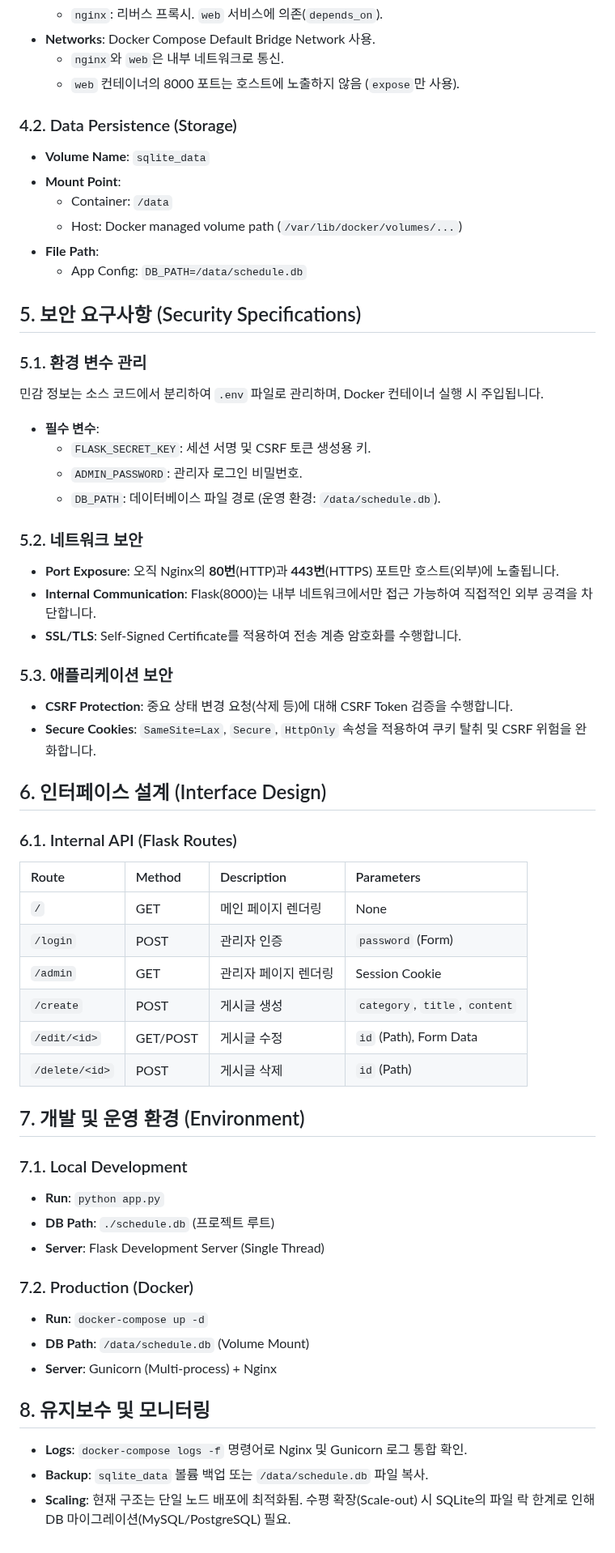
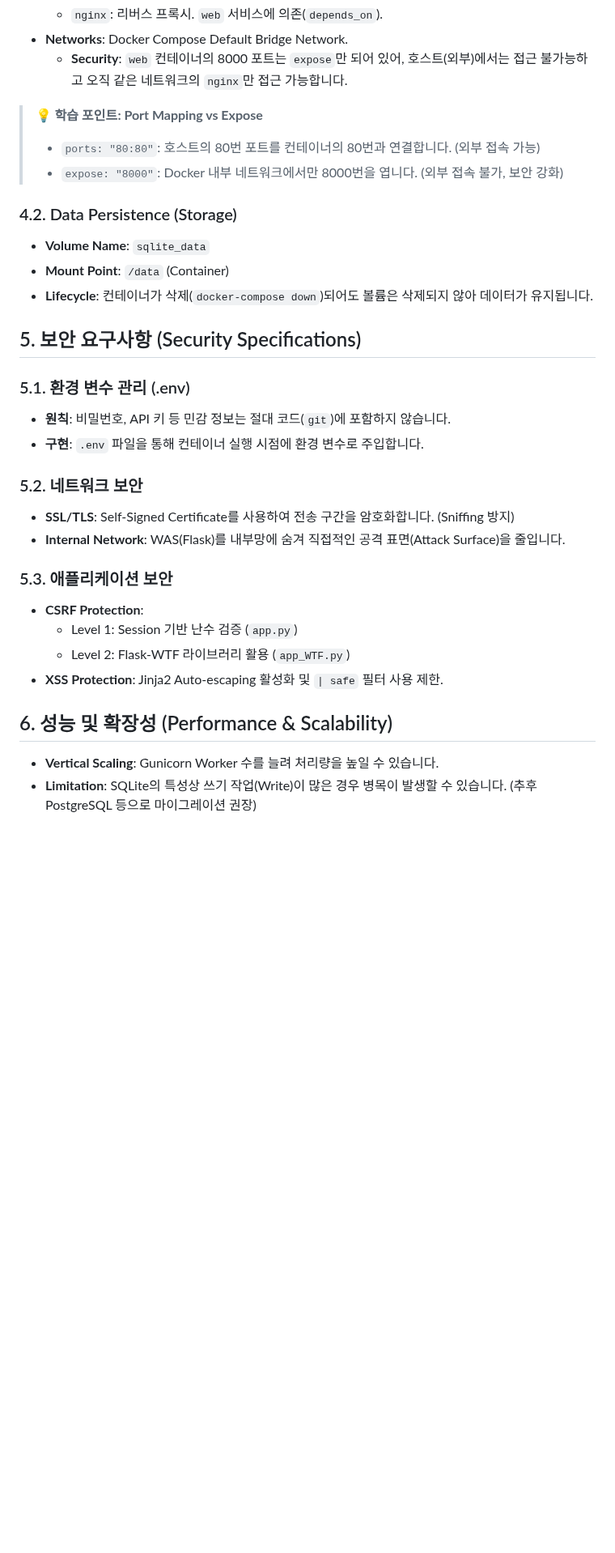
Before and after one commit to redlady-GH/lecture_notice_board, a Markdown page: docs/trd.md, the part around one of its changes. Shown at 81% size. Drawn GitHub-style; blank space fills up the shorter version.

Commit message:
Revise TRD documentation for clarity and detail, enhancing technical implementation, architecture, and security considerations

```diff
--- a/docs/trd.md
+++ b/docs/trd.md
@@ -73,59 +80,32 @@ graph TD
     *   `nginx`: 리버스 프록시. `web` 서비스에 의존(`depends_on`).
-*   **Networks**: Docker Compose Default Bridge Network 사용.
-    *   `nginx`와 `web`은 내부 네트워크로 통신.
-    *   `web` 컨테이너의 8000 포트는 호스트에 노출하지 않음 (`expose`만 사용).
+*   **Networks**: Docker Compose Default Bridge Network.
+    *   **Security**: `web` 컨테이너의 8000 포트는 `expose`만 되어 있어, 호스트(외부)에서는 접근 불가능하고 오직 같은 네트워크의 `nginx`만 접근 가능합니다.
+
+> **💡 학습 포인트: Port Mapping vs Expose**
+> *   `ports: "80:80"`: 호스트의 80번 포트를 컨테이너의 80번과 연결합니다. (외부 접속 가능)
+> *   `expose: "8000"`: Docker 내부 네트워크에서만 8000번을 엽니다. (외부 접속 불가, 보안 강화)
 
 ### 4.2. Data Persistence (Storage)
 *   **Volume Name**: `sqlite_data`
-*   **Mount Point**:
-    *   Container: `/data`
-    *   Host: Docker managed volume path (`/var/lib/docker/volumes/...`)
-*   **File Path**:
-    *   App Config: `DB_PATH=/data/schedule.db`
+*   **Mount Point**: `/data` (Container)
+*   **Lifecycle**: 컨테이너가 삭제(`docker-compose down`)되어도 볼륨은 삭제되지 않아 데이터가 유지됩니다.
 
 ## 5. 보안 요구사항 (Security Specifications)
 
-### 5.1. 환경 변수 관리
-민감 정보는 소스 코드에서 분리하여 `.env` 파일로 관리하며, Docker 컨테이너 실행 시 주입됩니다.
-*   **필수 변수**:
-    *   `FLASK_SECRET_KEY`: 세션 서명 및 CSRF 토큰 생성용 키.
-    *   `ADMIN_PASSWORD`: 관리자 로그인 비밀번호.
-    *   `DB_PATH`: 데이터베이스 파일 경로 (운영 환경: `/data/schedule.db`).
+### 5.1. 환경 변수 관리 (.env)
+*   **원칙**: 비밀번호, API 키 등 민감 정보는 절대 코드(`git`)에 포함하지 않습니다.
+*   **구현**: `.env` 파일을 통해 컨테이너 실행 시점에 환경 변수로 주입합니다.
 
 ### 5.2. 네트워크 보안
-*   **Port Exposure**: 오직 Nginx의 **80번**(HTTP)과 **443번**(HTTPS) 포트만 호스트(외부)에 노출됩니다.
-*   **Internal Communication**: Flask(8000)는 내부 네트워크에서만 접근 가능하여 직접적인 외부 공격을 차단합니다.
-*   **SSL/TLS**: Self-Signed Certificate를 적용하여 전송 계층 암호화를 수행합니다.
+*   **SSL/TLS**: Self-Signed Certificate를 사용하여 전송 구간을 암호화합니다. (Sniffing 방지)
+*   **Internal Network**: WAS(Flask)를 내부망에 숨겨 직접적인 공격 표면(Attack Surface)을 줄입니다.
 
 ### 5.3. 애플리케이션 보안
-*   **CSRF Protection**: 중요 상태 변경 요청(삭제 등)에 대해 CSRF Token 검증을 수행합니다.
-*   **Secure Cookies**: `SameSite=Lax`, `Secure`, `HttpOnly` 속성을 적용하여 쿠키 탈취 및 CSRF 위험을 완화합니다.
+*   **CSRF Protection**:
+    *   Level 1: Session 기반 난수 검증 (`app.py`)
+    *   Level 2: Flask-WTF 라이브러리 활용 (`app_WTF.py`)
+*   **XSS Protection**: Jinja2 Auto-escaping 활성화 및 `| safe` 필터 사용 제한.
 
-## 6. 인터페이스 설계 (Interface Design)
-
-### 6.1. Internal API (Flask Routes)
-| Route | Method | Description | Parameters |
-| :--- | :--- | :--- | :--- |
-| `/` | GET | 메인 페이지 렌더링 | None |
-| `/login` | POST | 관리자 인증 | `password` (Form) |
-| `/admin` | GET | 관리자 페이지 렌더링 | Session Cookie |
-| `/create` | POST | 게시글 생성 | `category`, `title`, `content` |
-| `/edit/<id>` | GET/POST | 게시글 수정 | `id` (Path), Form Data |
-| `/delete/<id>` | POST | 게시글 삭제 | `id` (Path) |
-
-## 7. 개발 및 운영 환경 (Environment)
-
-### 7.1. Local Development
-*   **Run**: `python app.py`
-*   **DB Path**: `./schedule.db` (프로젝트 루트)
-*   **Server**: Flask Development Server (Single Thread)
-
-### 7.2. Production (Docker)
-*   **Run**: `docker-compose up -d`
-*   **DB Path**: `/data/schedule.db` (Volume Mount)
-*   **Server**: Gunicorn (Multi-process) + Nginx
-
-## 8. 유지보수 및 모니터링
-*   **Logs**: `docker-compose logs -f` 명령어로 Nginx 및 Gunicorn 로그 통합 확인.
-*   **Backup**: `sqlite_data` 볼륨 백업 또는 `/data/schedule.db` 파일 복사.
-*   **Scaling**: 현재 구조는 단일 노드 배포에 최적화됨. 수평 확장(Scale-out) 시 SQLite의 파일 락 한계로 인해 DB 마이그레이션(MySQL/PostgreSQL) 필요.
+## 6. 성능 및 확장성 (Performance & Scalability)
+*   **Vertical Scaling**: Gunicorn Worker 수를 늘려 처리량을 높일 수 있습니다.
+*   **Limitation**: SQLite의 특성상 쓰기 작업(Write)이 많은 경우 병목이 발생할 수 있습니다. (추후 PostgreSQL 등으로 마이그레이션 권장)
```
Also changed, not shown: other parts of docs/trd.md (+23 -16 lines).
